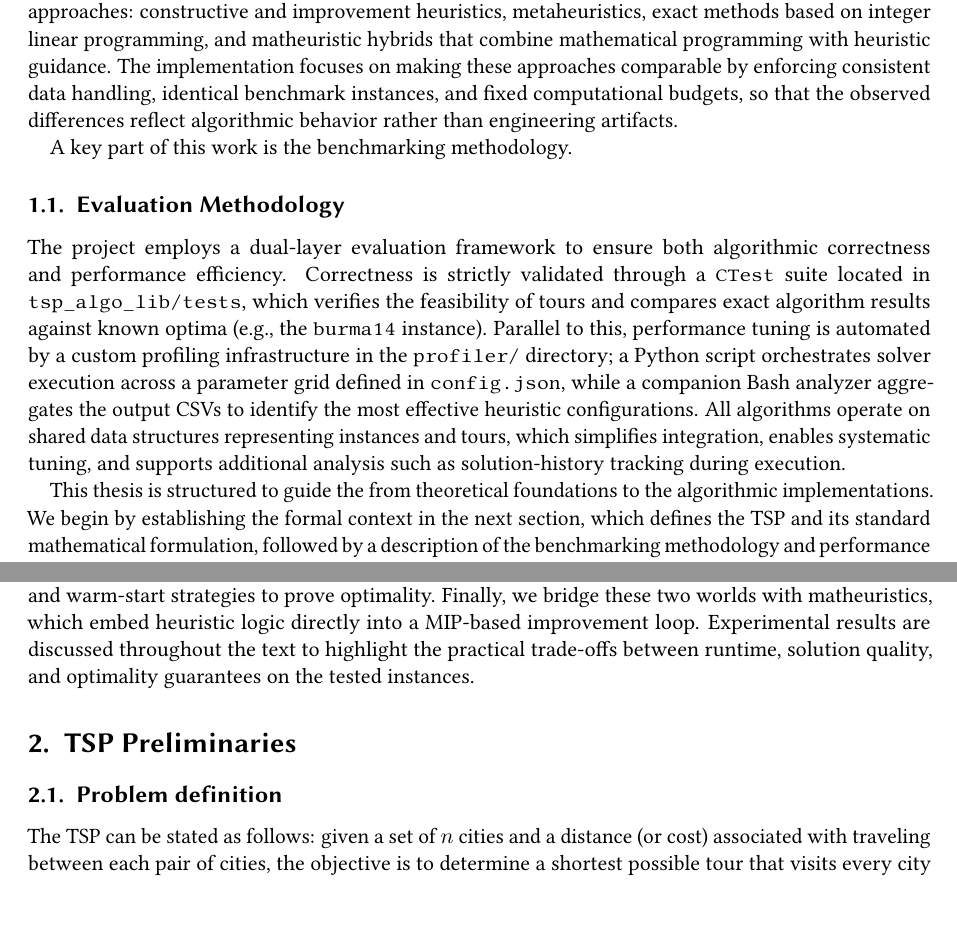
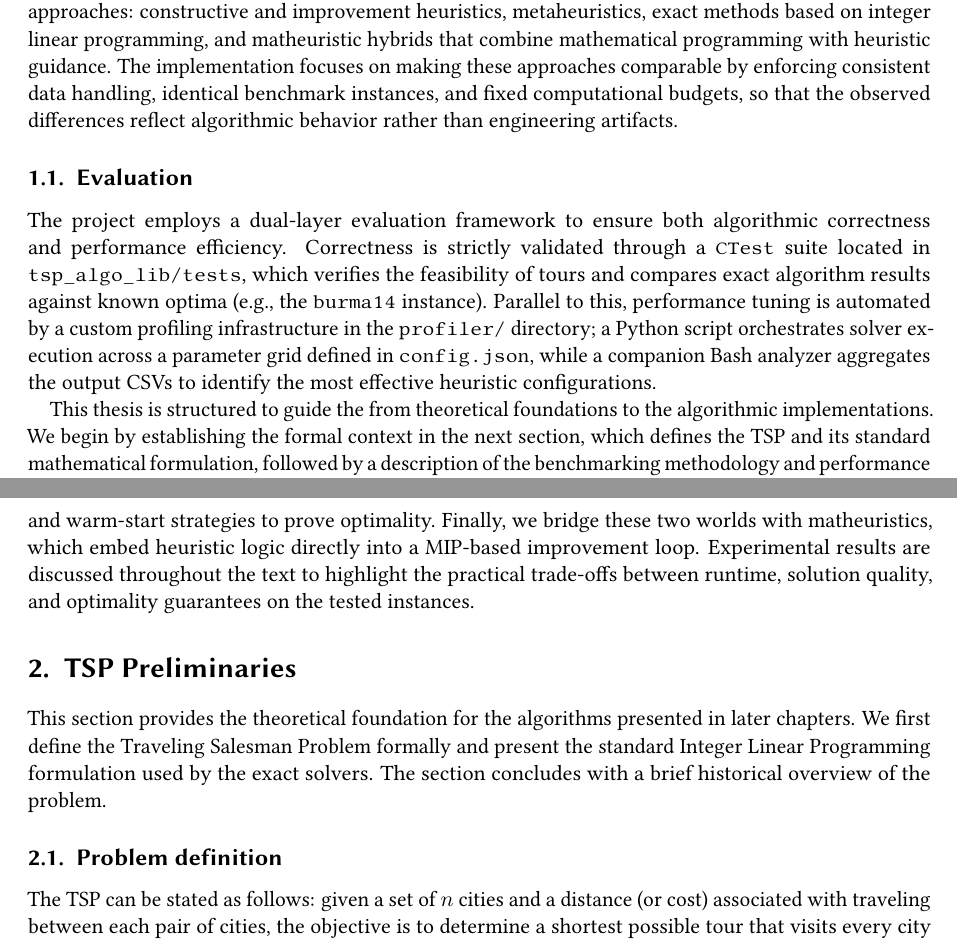
Before and after one commit to Fireentity/operations-research-two-tsp, a LaTeX document (report/report.tex, which reads report/section/1-introduction.tex, report/section/2-tsp-model.tex): two parts of pages 1 and 2 of 22, joined at a grey line, cut so that both start at the same text. Compiled offline with pdfLaTeX; a LaTeX package or settings file that is missing is left out.

Commit message:
docs(report): update introduction and prelims

```diff
--- a/report/section/1-introduction.tex
+++ b/report/section/1-introduction.tex
@@ -7,12 +7,10 @@ This thesis presents the design, implementation, and experimental evaluation of
 In particular, the solver includes multiple families of approaches: constructive and improvement heuristics, metaheuristics, exact methods based on integer linear programming, and matheuristic hybrids that combine mathematical programming with heuristic guidance.
 The implementation focuses on making these approaches comparable by enforcing consistent data handling, identical benchmark instances, and fixed computational budgets, so that the observed differences reflect algorithmic behavior rather than engineering artifacts.
 
-A key part of this work is the benchmarking methodology.
 
-\subsection{Evaluation Methodology}
+\subsection{Evaluation}
 
 The project employs a dual-layer evaluation framework to ensure both algorithmic correctness and performance efficiency. Correctness is strictly validated through a \texttt{CTest} suite located in \texttt{tsp\_algo\_lib/tests}, which verifies the feasibility of tours and compares exact algorithm results against known optima (e.g., the \texttt{burma14} instance). Parallel to this, performance tuning is automated by a custom profiling infrastructure in the \texttt{profiler/} directory; a Python script orchestrates solver execution across a parameter grid defined in \texttt{config.json}, while a companion Bash analyzer aggregates the output CSVs to identify the most effective heuristic configurations.
-All algorithms operate on shared data structures representing instances and tours, which simplifies integration, enables systematic tuning, and supports additional analysis such as solution-history tracking during execution.
 
 This thesis is structured to guide the from theoretical foundations to the algorithmic implementations.
 We begin by establishing the formal context in the next section, which defines the TSP and its standard mathematical formulation, followed by a description of the benchmarking methodology and performance profiling framework used to validate all subsequent experiments.
--- a/report/section/2-tsp-model.tex
+++ b/report/section/2-tsp-model.tex
@@ -1,4 +1,8 @@
 \section{TSP Preliminaries}
+
+This section provides the theoretical foundation for the algorithms presented in later chapters.
+We first define the Traveling Salesman Problem formally and present the standard Integer Linear Programming formulation used by the exact solvers.
+The section concludes with a brief historical overview of the problem.
 
 \subsection{Problem definition}
 The TSP can be stated as follows: given a set of \(n\) cities and a distance (or cost) associated with traveling between each pair of cities, the objective is to determine a shortest possible tour that visits every city exactly once and returns to the starting city.
```
